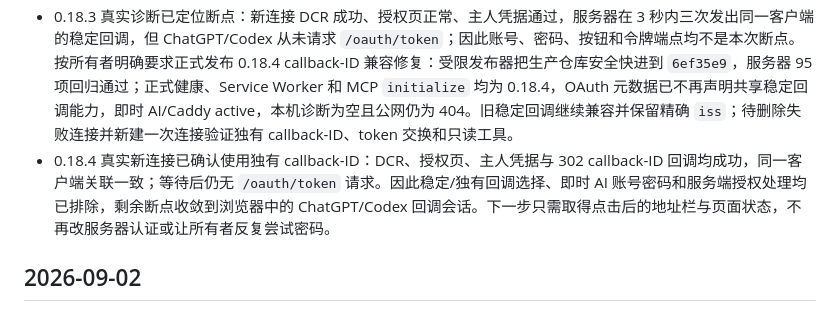
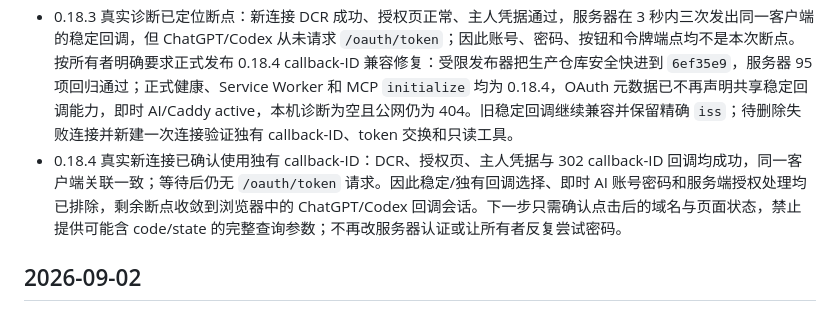
Before and after one commit to wangbaocheng123-hash/instant-ai-finance, a Markdown page: CHANGELOG.md, the part around the change. Rendered like a GitHub page.

Commit message:
docs: protect OAuth callback parameters

```diff
--- a/CHANGELOG.md
+++ b/CHANGELOG.md
@@ -6,7 +6,7 @@
 
 - 正式发布即时 AI 0.18.3 OAuth 脱敏诊断：受限发布器把生产仓库从 `8bd242f` 安全快进到 `0253813`，服务器完整 94 项 Python 回归通过，正式健康接口、Service Worker 与 MCP `initialize` 均返回 0.18.3；即时 AI 和 Caddy 服务均为 active。诊断快照最多 64 条、只存内存、仅服务器无代理回环可读，公网实测返回 404；不记录 URL、IP、账号、密码、授权码、state、PKCE、Cookie、token 或业务资料。OAuth 元数据、两项只读工具与未授权 401 challenge 验收正常，待所有者只重试一次后读取阶段结果。
 - 0.18.3 真实诊断已定位断点：新连接 DCR 成功、授权页正常、主人凭据通过，服务器在 3 秒内三次发出同一客户端的稳定回调，但 ChatGPT/Codex 从未请求 `/oauth/token`；因此账号、密码、按钮和令牌端点均不是本次断点。按所有者明确要求正式发布 0.18.4 callback-ID 兼容修复：受限发布器把生产仓库安全快进到 `6ef35e9`，服务器 95 项回归通过；正式健康、Service Worker 和 MCP `initialize` 均为 0.18.4，OAuth 元数据已不再声明共享稳定回调能力，即时 AI/Caddy active，本机诊断为空且公网仍为 404。旧稳定回调继续兼容并保留精确 `iss`；待删除失败连接并新建一次连接验证独有 callback-ID、token 交换和只读工具。
-- 0.18.4 真实新连接已确认使用独有 callback-ID：DCR、授权页、主人凭据与 302 callback-ID 回调均成功，同一客户端关联一致；等待后仍无 `/oauth/token` 请求。因此稳定/独有回调选择、即时 AI 账号密码和服务端授权处理均已排除，剩余断点收敛到浏览器中的 ChatGPT/Codex 回调会话。下一步只需取得点击后的地址栏与页面状态，不再改服务器认证或让所有者反复尝试密码。
+- 0.18.4 真实新连接已确认使用独有 callback-ID：DCR、授权页、主人凭据与 302 callback-ID 回调均成功，同一客户端关联一致；等待后仍无 `/oauth/token` 请求。因此稳定/独有回调选择、即时 AI 账号密码和服务端授权处理均已排除，剩余断点收敛到浏览器中的 ChatGPT/Codex 回调会话。下一步只需确认点击后的域名与页面状态，禁止提供可能含 code/state 的完整查询参数；不再改服务器认证或让所有者反复尝试密码。
 
 ## 2026-09-02
 
```
Also changed, not shown: STATUS.md (+1 -1 lines), TASKS.md (+1 -1 lines).
